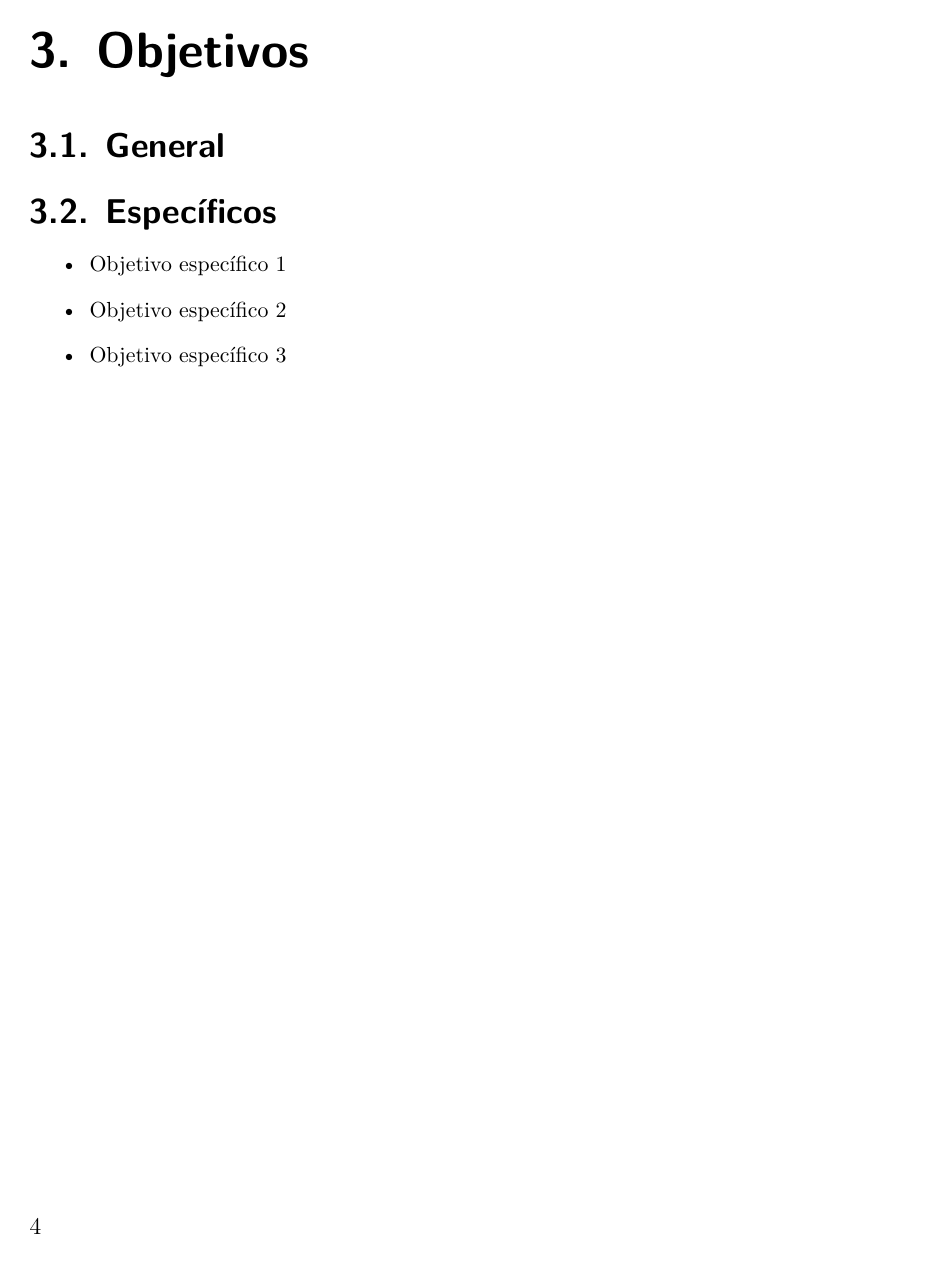
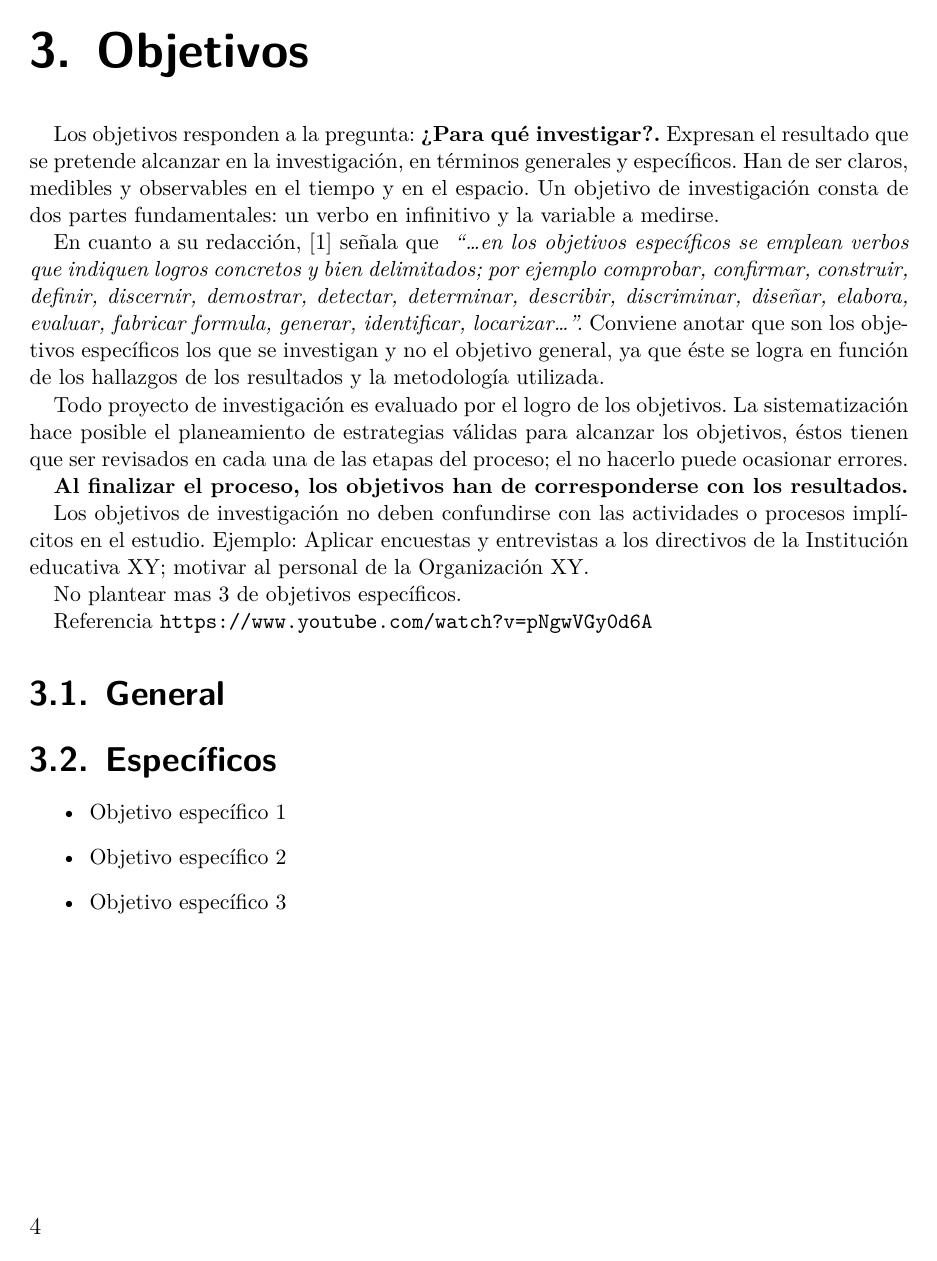
Before and after one commit to pfordonez/Plantilla-PTT-CIS-2020, a LaTeX figure (proyecto.tex, which reads Secciones/3_Objetivos.tex): page 12 of 36. Compiled offline with XeLaTeX.

Commit message:
Descripción de Objetivos

```diff
--- a/Secciones/3_Objetivos.tex
+++ b/Secciones/3_Objetivos.tex
@@ -1,7 +1,24 @@
 \chapter{Objetivos}
 \label{Objetivos}
 
+Los objetivos responden a la pregunta: \textbf{¿Para qué investigar?.} Expresan el resultado que se pretende alcanzar en la investigación, en términos generales y específicos. Han de ser claros, medibles y observables en el tiempo y en el espacio. Un objetivo de investigación consta de dos partes fundamentales: un verbo en infinitivo y la variable a medirse.
+
+En cuanto a su redacción, \cite{herrera2004tutoria} señala que \textit{ “…en los objetivos específicos se emplean verbos que indiquen logros concretos y bien delimitados; por ejemplo comprobar, confirmar, construir, definir, discernir, demostrar, detectar, determinar, describir, discriminar, diseñar, elabora, evaluar, fabricar formula, generar, identificar, locarizar…”.} Conviene anotar que son los objetivos específicos los que se investigan y no el objetivo general, ya que éste se logra en función de los hallazgos de los resultados y la metodología utilizada.
+
+Todo proyecto de investigación es evaluado por el logro de los objetivos. La sistematización hace posible el planeamiento de estrategias válidas para alcanzar los objetivos, éstos tienen que ser revisados en cada una de las etapas del proceso; el no hacerlo puede ocasionar errores.
+
+\textbf{Al finalizar el proceso, los objetivos han de corresponderse con los resultados.}
+
+Los objetivos de investigación no deben confundirse con las actividades o procesos
+implícitos en el estudio. Ejemplo: Aplicar encuestas y entrevistas a los directivos de la
+Institución educativa XY; motivar al personal de la Organización XY.
+
+No plantear mas 3 de objetivos específicos.
+
+Referencia \url{https://www.youtube.com/watch?v=pNgwVGy0d6A}
+
 \section{General}
+
 \section{Específicos}
 \begin{itemize}
     \item Objetivo específico 1
```
Also changed, not shown: Secciones/2_Justificacion.tex (+2 -1 lines).
